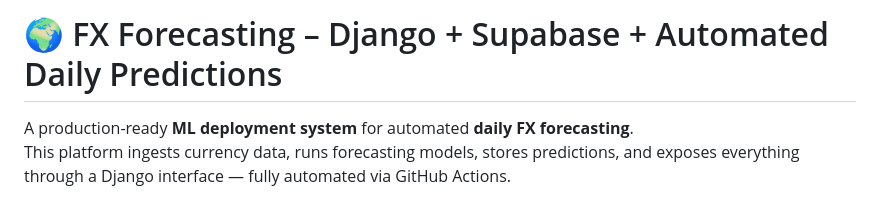
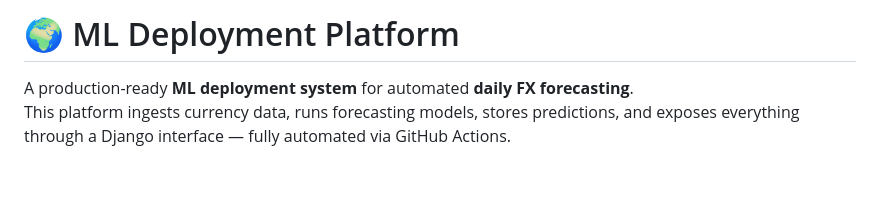
Before and after one commit to aujohn77/fx_forecasting_django_supabase, a Markdown page: README.md, the part around the change. GitHub-like rendering; blank space fills up the shorter version.

Commit message:
Change project title to 'ML Deployment Platform'
Updated project title in README to reflect new focus.

```diff
--- a/README.md
+++ b/README.md
@@ -1,4 +1,4 @@
-# 🌍 FX Forecasting – Django + Supabase + Automated Daily Predictions
+# 🌍 ML Deployment Platform
 
 A production-ready **ML deployment system** for automated **daily FX forecasting**.
 This platform ingests currency data, runs forecasting models, stores predictions, and exposes everything through a Django interface — fully automated via GitHub Actions.
```
